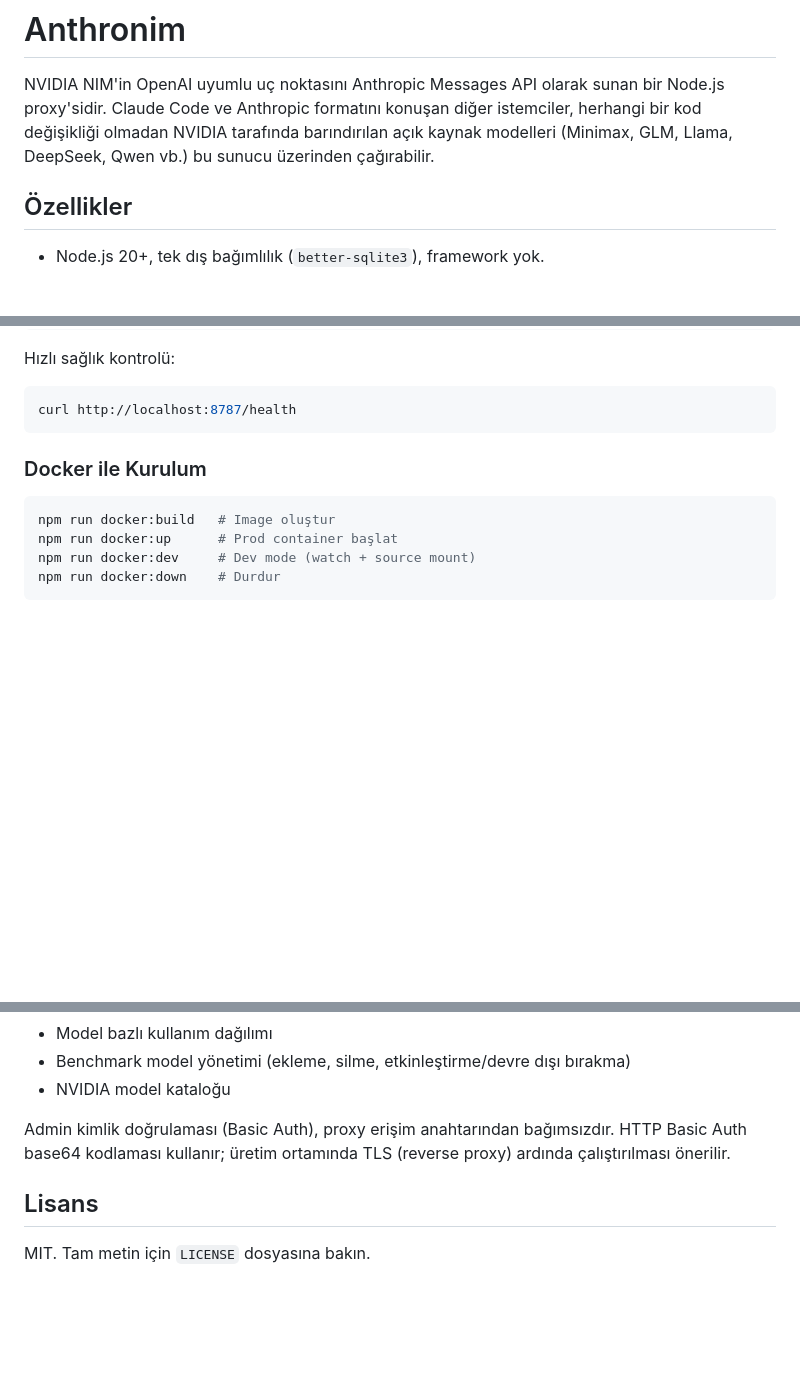
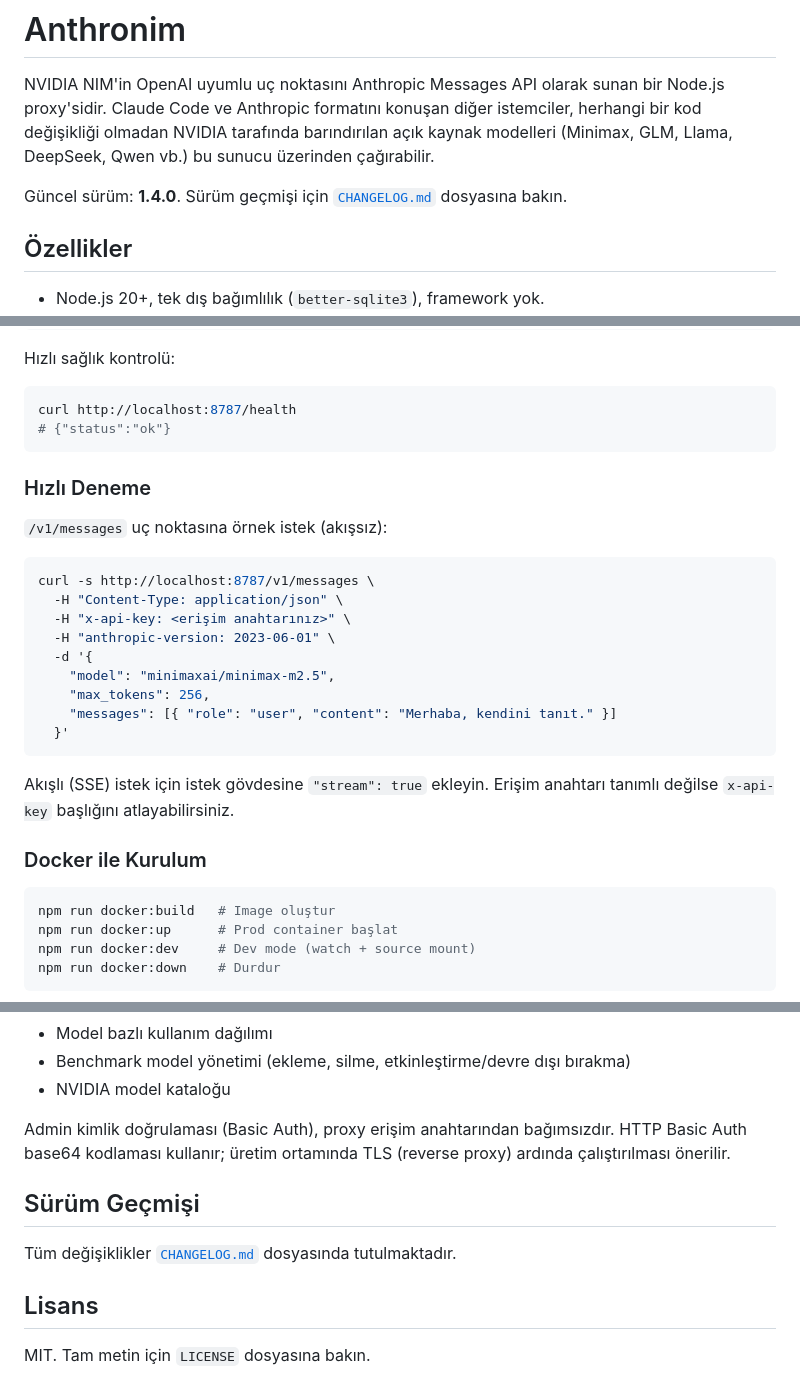
Before and after one commit to KilimcininKorOglu/Anthronim, a Markdown page: README.md, 3 parts joined by grey strips. Drawn GitHub-style; blank space fills up the shorter version.

Commit message:
docs: update README with version and examples
- Added current version info
- Added quick demo with example request
- Updated version history section

````diff
--- a/README.md
+++ b/README.md
@@ -1,6 +1,8 @@
 # Anthronim
 
 NVIDIA NIM'in OpenAI uyumlu uç noktasını Anthropic Messages API olarak sunan bir Node.js proxy'sidir. Claude Code ve Anthropic formatını konuşan diğer istemciler, herhangi bir kod değişikliği olmadan NVIDIA tarafında barındırılan açık kaynak modelleri (Minimax, GLM, Llama, DeepSeek, Qwen vb.) bu sunucu üzerinden çağırabilir.
+
+Güncel sürüm: **1.4.0**. Sürüm geçmişi için [`CHANGELOG.md`](CHANGELOG.md) dosyasına bakın.
 
 ## Özellikler
 
@@ -80,7 +82,26 @@ Hızlı sağlık kontrolü:
 
 ```bash
 curl http://localhost:8787/health
+# {"status":"ok"}
 ```
+
+### Hızlı Deneme
+
+`/v1/messages` uç noktasına örnek istek (akışsız):
+
+```bash
+curl -s http://localhost:8787/v1/messages \
+  -H "Content-Type: application/json" \
+  -H "x-api-key: <erişim anahtarınız>" \
+  -H "anthropic-version: 2023-06-01" \
+  -d '{
+    "model": "minimaxai/minimax-m2.5",
+    "max_tokens": 256,
+    "messages": [{ "role": "user", "content": "Merhaba, kendini tanıt." }]
+  }'
+```
+
+Akışlı (SSE) istek için istek gövdesine `"stream": true` ekleyin. Erişim anahtarı tanımlı değilse `x-api-key` başlığını atlayabilirsiniz.
 
 ### Docker ile Kurulum
 
@@ -231,6 +252,10 @@ Panel sunar:
 
 Admin kimlik doğrulaması (Basic Auth), proxy erişim anahtarından bağımsızdır. HTTP Basic Auth base64 kodlaması kullanır; üretim ortamında TLS (reverse proxy) ardında çalıştırılması önerilir.
 
+## Sürüm Geçmişi
+
+Tüm değişiklikler [`CHANGELOG.md`](CHANGELOG.md) dosyasında tutulmaktadır.
+
 ## Lisans
 
 MIT. Tam metin için `LICENSE` dosyasına bakın.
````
